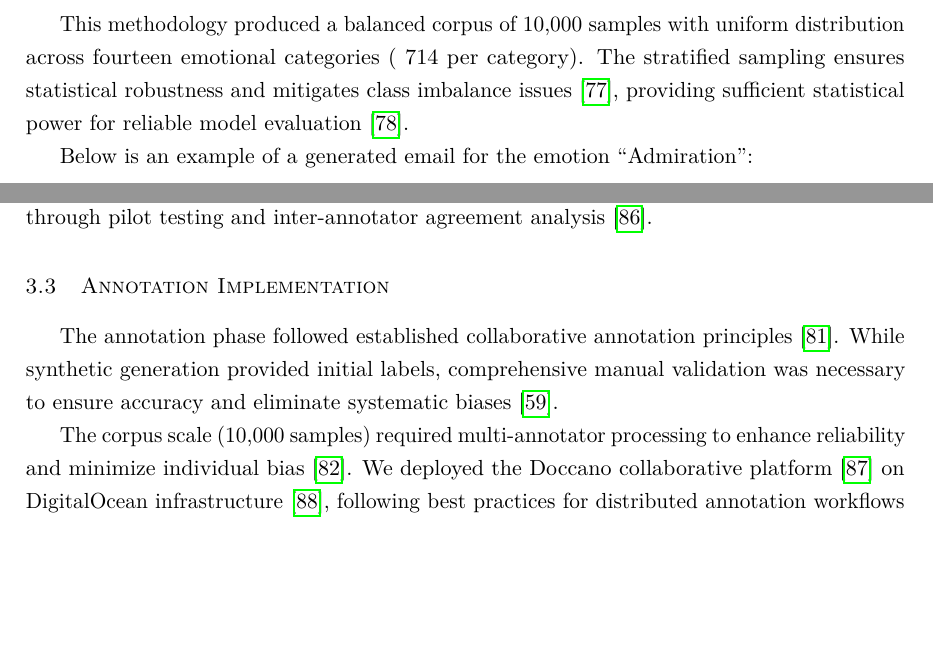
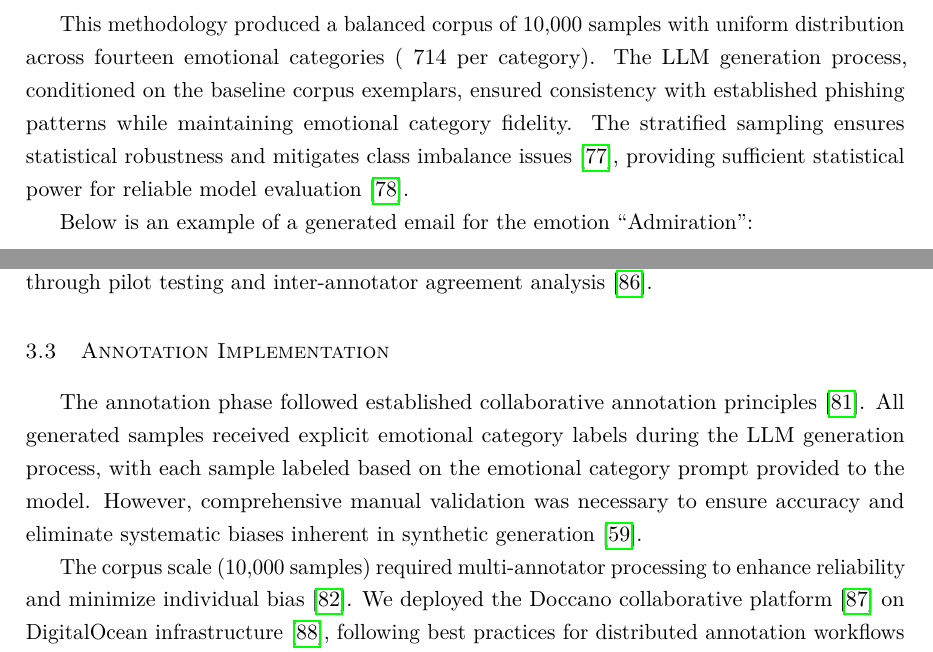
Before and after one commit to Pedrinho-Dev01/tese-phishing, a LaTeX thesis (latex/matter.tex, which reads latex/chapters/chapter3.tex): two parts of pages 19 and 20 of 29, joined at a grey line, cut so that both start at the same text, the shorter picture padded with empty space. Compiled offline with pdfLaTeX.

Commit message:
Update chapter3.tex

```diff
--- a/latex/chapters/chapter3.tex
+++ b/latex/chapters/chapter3.tex
@@ -18,7 +18,7 @@ Corpus augmentation used systematic prompt engineering with few-shot learning pr
 \textbf{Contextual Examples:} \textit{[Curated exemplars from baseline corpus]}
 \end{tcolorbox}
 
-This methodology produced a balanced corpus of 10,000 samples with uniform distribution across fourteen emotional categories (~714 per category). The stratified sampling ensures statistical robustness and mitigates class imbalance issues \cite{mohammad2018ethics}, providing sufficient statistical power for reliable model evaluation \cite{cohen1988statistical}.
+This methodology produced a balanced corpus of 10,000 samples with uniform distribution across fourteen emotional categories (~714 per category). The LLM generation process, conditioned on the baseline corpus exemplars, ensured consistency with established phishing patterns while maintaining emotional category fidelity. The stratified sampling ensures statistical robustness and mitigates class imbalance issues \cite{mohammad2018ethics}, providing sufficient statistical power for reliable model evaluation \cite{cohen1988statistical}.
 
 Below is an example of a generated email for the emotion ``Admiration'':
 
@@ -68,7 +68,7 @@ Each category was operationally defined with precise criteria and exemplars from
 
 \section{Annotation Implementation}
 
-The annotation phase followed established collaborative annotation principles \cite{fort2011amazon}. While synthetic generation provided initial labels, comprehensive manual validation was necessary to ensure accuracy and eliminate systematic biases \cite{wang2023synthetic}.
+The annotation phase followed established collaborative annotation principles \cite{fort2011amazon}. All generated samples received explicit emotional category labels during the LLM generation process, with each sample labeled based on the emotional category prompt provided to the model. However, comprehensive manual validation was necessary to ensure accuracy and eliminate systematic biases inherent in synthetic generation \cite{wang2023synthetic}.
 
 The corpus scale (10,000 samples) required multi-annotator processing to enhance reliability and minimize individual bias \cite{krippendorff2018content}. We deployed the Doccano collaborative platform \cite{doccano} on DigitalOcean infrastructure \cite{digitalocean}, following best practices for distributed annotation workflows \cite{hovy2006ontonotes}.
 
```
Also changed, not shown: latex/chapters/chapter3.tex (6 more changed lines).
